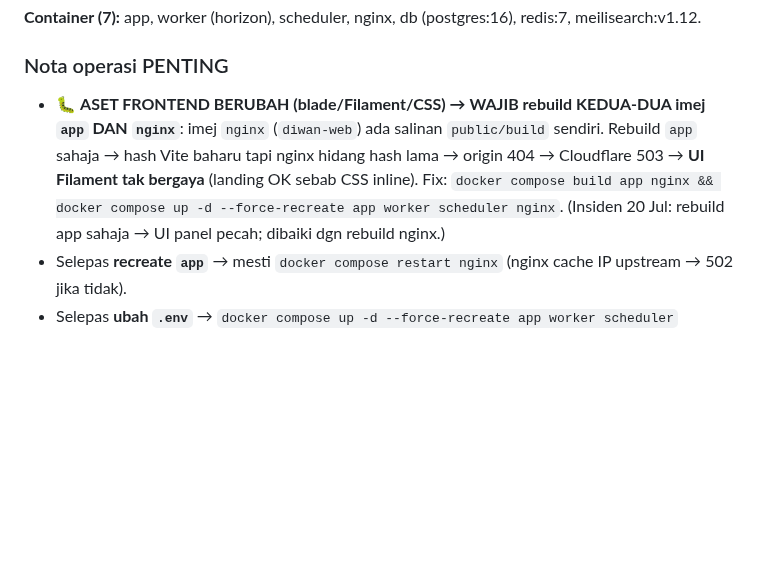
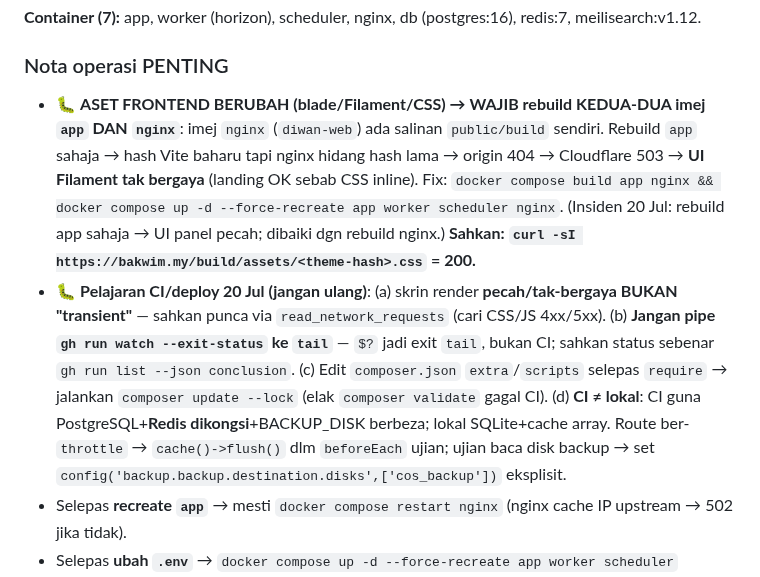
Before and after one commit to hakimalek27/Sistem-Pengurusan-Dokumen-Masjid, a Markdown page: HANDOVER.md, the part around the change. GitHub-like rendering; blank space fills up the shorter version.

Commit message:
docs: pelajaran CI/deploy 20 Jul dalam HANDOVER (jangan ulang)
Rekod dalam Nota operasi PENTING: skrin pecah bukan transient (sahkan network),
jangan pipe gh run watch --exit-status ke tail, composer update --lock selepas
edit extra/scripts, CI(pgsql+redis+BACKUP_DISK)≠lokal (throttle 429 → cache flush;
disk backup → set config eksplisit).

Co-Authored-By: Claude Fable 5 <noreply@anthropic.com>
Claude-Session: https://claude.ai/code/session_01WBapHPN4mAWnaPjDqqsNd7

```diff
--- a/HANDOVER.md
+++ b/HANDOVER.md
@@ -38,7 +38,8 @@
 **Container (7):** app, worker (horizon), scheduler, nginx, db (postgres:16), redis:7, meilisearch:v1.12.
 
 ### Nota operasi PENTING
-- 🐛 **ASET FRONTEND BERUBAH (blade/Filament/CSS) → WAJIB rebuild KEDUA-DUA imej `app` DAN `nginx`**: imej `nginx` (`diwan-web`) ada salinan `public/build` sendiri. Rebuild `app` sahaja → hash Vite baharu tapi nginx hidang hash lama → origin 404 → Cloudflare 503 → **UI Filament tak bergaya** (landing OK sebab CSS inline). Fix: `docker compose build app nginx && docker compose up -d --force-recreate app worker scheduler nginx`. (Insiden 20 Jul: rebuild app sahaja → UI panel pecah; dibaiki dgn rebuild nginx.)
+- 🐛 **ASET FRONTEND BERUBAH (blade/Filament/CSS) → WAJIB rebuild KEDUA-DUA imej `app` DAN `nginx`**: imej `nginx` (`diwan-web`) ada salinan `public/build` sendiri. Rebuild `app` sahaja → hash Vite baharu tapi nginx hidang hash lama → origin 404 → Cloudflare 503 → **UI Filament tak bergaya** (landing OK sebab CSS inline). Fix: `docker compose build app nginx && docker compose up -d --force-recreate app worker scheduler nginx`. (Insiden 20 Jul: rebuild app sahaja → UI panel pecah; dibaiki dgn rebuild nginx.) **Sahkan: `curl -sI https://bakwim.my/build/assets/<theme-hash>.css` = 200.**
+- 🐛 **Pelajaran CI/deploy 20 Jul (jangan ulang)**: (a) skrin render **pecah/tak-bergaya BUKAN "transient"** — sahkan punca via `read_network_requests` (cari CSS/JS 4xx/5xx). (b) **Jangan pipe `gh run watch --exit-status` ke `tail`** — `$?` jadi exit `tail`, bukan CI; sahkan status sebenar `gh run list --json conclusion`. (c) Edit `composer.json` `extra`/`scripts` selepas `require` → jalankan `composer update --lock` (elak `composer validate` gagal CI). (d) **CI ≠ lokal**: CI guna PostgreSQL+**Redis dikongsi**+BACKUP_DISK berbeza; lokal SQLite+cache array. Route ber-`throttle` → `cache()->flush()` dlm `beforeEach` ujian; ujian baca disk backup → set `config('backup.backup.destination.disks',['cos_backup'])` eksplisit.
 - Selepas **recreate `app`** → mesti `docker compose restart nginx` (nginx cache IP upstream → 502 jika tidak).
 - Selepas **ubah `.env`** → `docker compose up -d --force-recreate app worker scheduler` (env_file dibaca hanya semasa container start; www-data tak boleh baca `.env` chmod 600 terus).
 - `docker-compose.override.yml` (di server sahaja, tidak di git): port 80/443 + mount `docker/certs` + `nginx-ssl.conf`.
```
